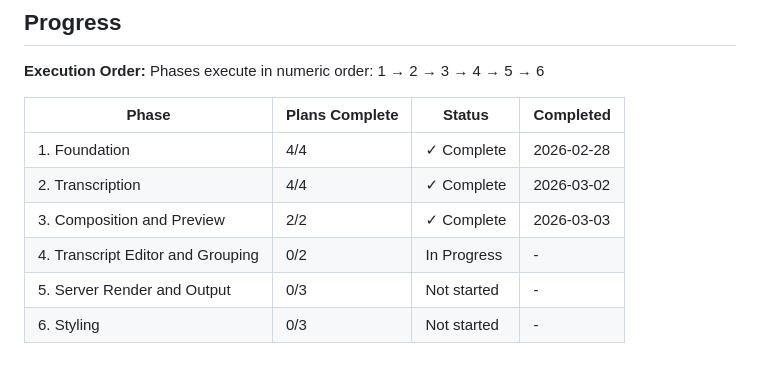
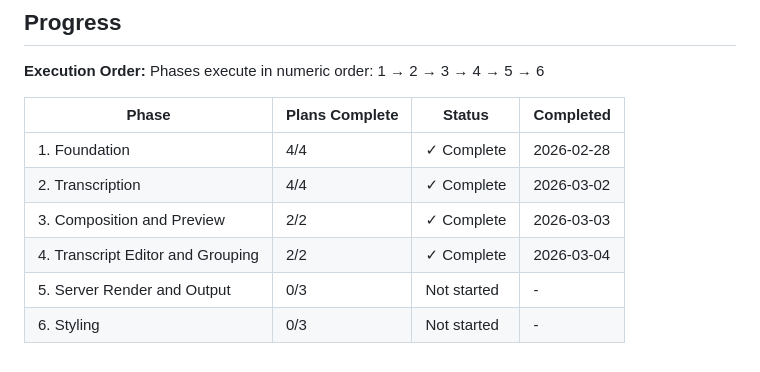
Before and after one commit to Sylphias/Video-Captioner, a Markdown page: .planning/ROADMAP.md, the part around one of its changes. GitHub-like rendering.

```diff
--- a/.planning/ROADMAP.md
+++ b/.planning/ROADMAP.md
@@ -135,6 +135,6 @@ Phases execute in numeric order: 1 → 2 → 3 → 4 → 5 → 6
 | 1. Foundation | 4/4 | ✓ Complete | 2026-02-28 |
 | 2. Transcription | 4/4 | ✓ Complete | 2026-03-02 |
 | 3. Composition and Preview | 2/2 | ✓ Complete | 2026-03-03 |
-| 4. Transcript Editor and Grouping | 0/2 | In Progress | - |
+| 4. Transcript Editor and Grouping | 2/2 | ✓ Complete | 2026-03-04 |
 | 5. Server Render and Output | 0/3 | Not started | - |
 | 6. Styling | 0/3 | Not started | - |
```
Also changed, not shown: other parts of .planning/ROADMAP.md (+3 -3 lines), 1 other file.
